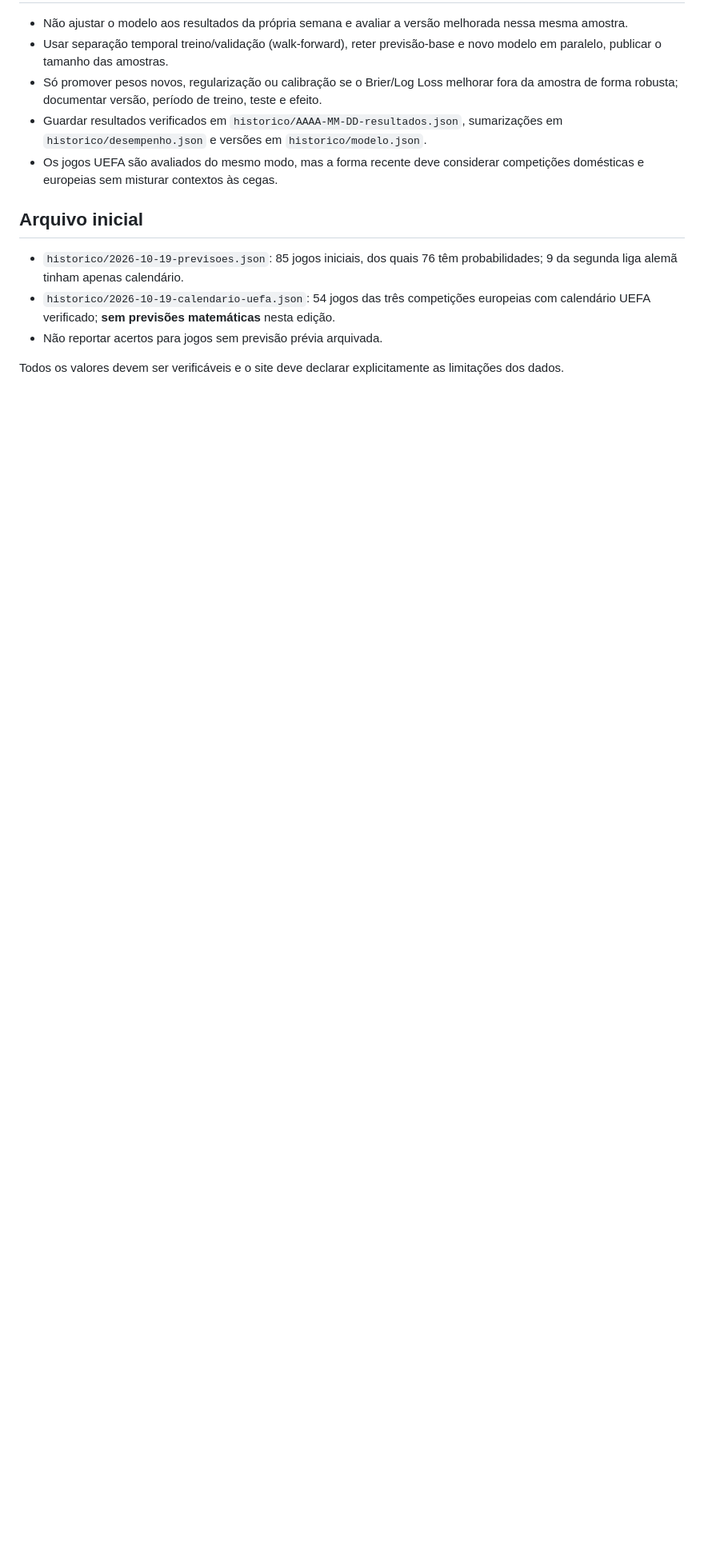
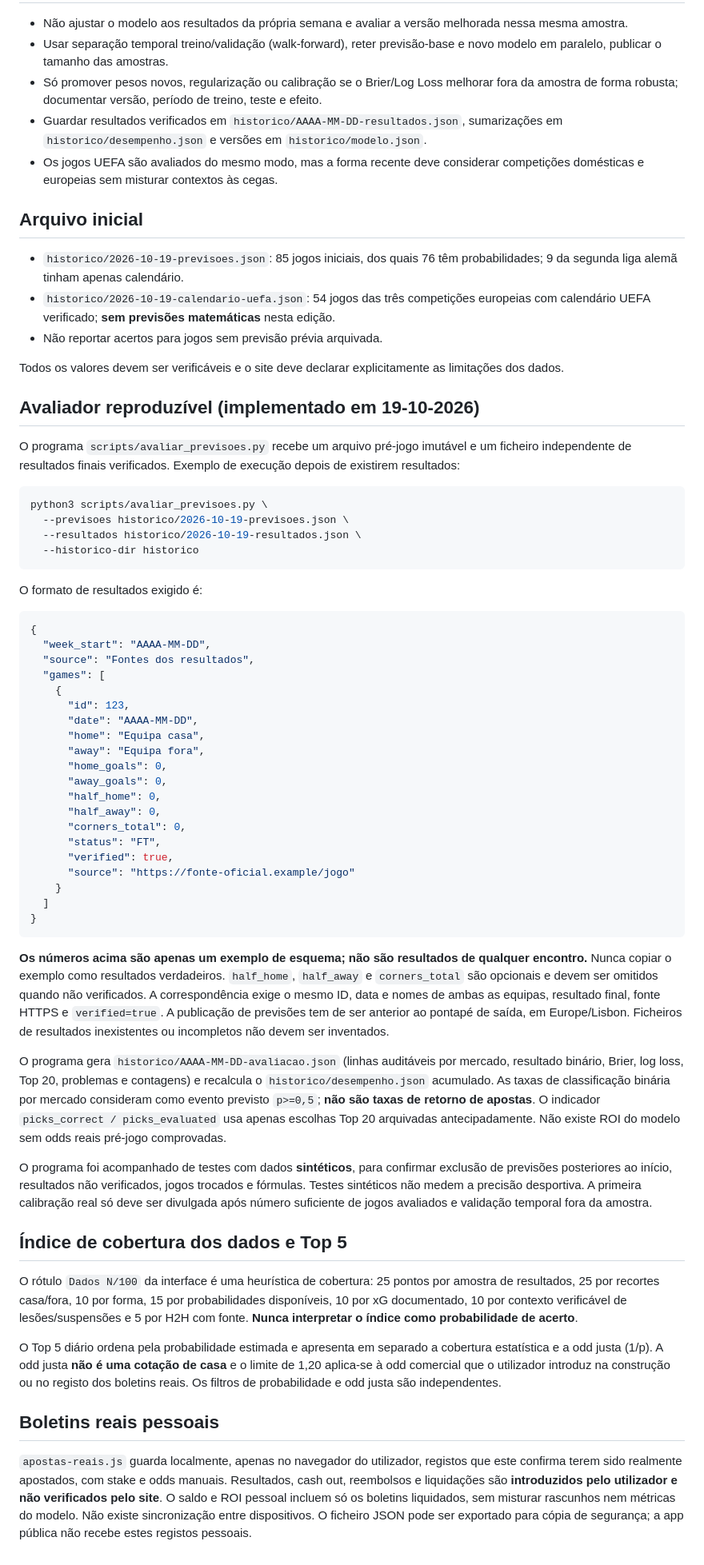
Before and after one commit to gonneves81/apostas-semanais, a Markdown page: historico/METODOLOGIA.md, the part around the change. Shown at 80% size. Drawn GitHub-style; blank space fills up the shorter version.

Commit message:
Documentar avaliação automatizável, cobertura de dados e registo pessoal de apostas

````diff
--- a/historico/METODOLOGIA.md
+++ b/historico/METODOLOGIA.md
@@ -33,3 +33,56 @@
 - Não reportar acertos para jogos sem previsão prévia arquivada.
 
 Todos os valores devem ser verificáveis e o site deve declarar explicitamente as limitações dos dados.
+
+
+## Avaliador reproduzível (implementado em 19-10-2026)
+
+O programa `scripts/avaliar_previsoes.py` recebe um arquivo pré-jogo imutável e um ficheiro independente de resultados finais verificados. Exemplo de execução depois de existirem resultados:
+
+```bash
+python3 scripts/avaliar_previsoes.py \
+  --previsoes historico/2026-10-19-previsoes.json \
+  --resultados historico/2026-10-19-resultados.json \
+  --historico-dir historico
+```
+
+O formato de resultados exigido é:
+
+```json
+{
+  "week_start": "AAAA-MM-DD",
+  "source": "Fontes dos resultados",
+  "games": [
+    {
+      "id": 123,
+      "date": "AAAA-MM-DD",
+      "home": "Equipa casa",
+      "away": "Equipa fora",
+      "home_goals": 0,
+      "away_goals": 0,
+      "half_home": 0,
+      "half_away": 0,
+      "corners_total": 0,
+      "status": "FT",
+      "verified": true,
+      "source": "https://fonte-oficial.example/jogo"
+    }
+  ]
+}
+```
+
+**Os números acima são apenas um exemplo de esquema; não são resultados de qualquer encontro.** Nunca copiar o exemplo como resultados verdadeiros. `half_home`, `half_away` e `corners_total` são opcionais e devem ser omitidos quando não verificados. A correspondência exige o mesmo ID, data e nomes de ambas as equipas, resultado final, fonte HTTPS e `verified=true`. A publicação de previsões tem de ser anterior ao pontapé de saída, em Europe/Lisbon. Ficheiros de resultados inexistentes ou incompletos não devem ser inventados.
+
+O programa gera `historico/AAAA-MM-DD-avaliacao.json` (linhas auditáveis por mercado, resultado binário, Brier, log loss, Top 20, problemas e contagens) e recalcula o `historico/desempenho.json` acumulado. As taxas de classificação binária por mercado consideram como evento previsto `p>=0,5`; **não são taxas de retorno de apostas**. O indicador `picks_correct / picks_evaluated` usa apenas escolhas Top 20 arquivadas antecipadamente. Não existe ROI do modelo sem odds reais pré-jogo comprovadas.
+
+O programa foi acompanhado de testes com dados **sintéticos**, para confirmar exclusão de previsões posteriores ao início, resultados não verificados, jogos trocados e fórmulas. Testes sintéticos não medem a precisão desportiva. A primeira calibração real só deve ser divulgada após número suficiente de jogos avaliados e validação temporal fora da amostra.
+
+## Índice de cobertura dos dados e Top 5
+
+O rótulo `Dados N/100` da interface é uma heurística de cobertura: 25 pontos por amostra de resultados, 25 por recortes casa/fora, 10 por forma, 15 por probabilidades disponíveis, 10 por xG documentado, 10 por contexto verificável de lesões/suspensões e 5 por H2H com fonte. **Nunca interpretar o índice como probabilidade de acerto**.
+
+O Top 5 diário ordena pela probabilidade estimada e apresenta em separado a cobertura estatística e a odd justa (1/p). A odd justa **não é uma cotação de casa** e o limite de 1,20 aplica-se à odd comercial que o utilizador introduz na construção ou no registo dos boletins reais. Os filtros de probabilidade e odd justa são independentes.
+
+## Boletins reais pessoais
+
+`apostas-reais.js` guarda localmente, apenas no navegador do utilizador, registos que este confirma terem sido realmente apostados, com stake e odds manuais. Resultados, cash out, reembolsos e liquidações são **introduzidos pelo utilizador e não verificados pelo site**. O saldo e ROI pessoal incluem só os boletins liquidados, sem misturar rascunhos nem métricas do modelo. Não existe sincronização entre dispositivos. O ficheiro JSON pode ser exportado para cópia de segurança; a app pública não recebe estes registos pessoais.
````
